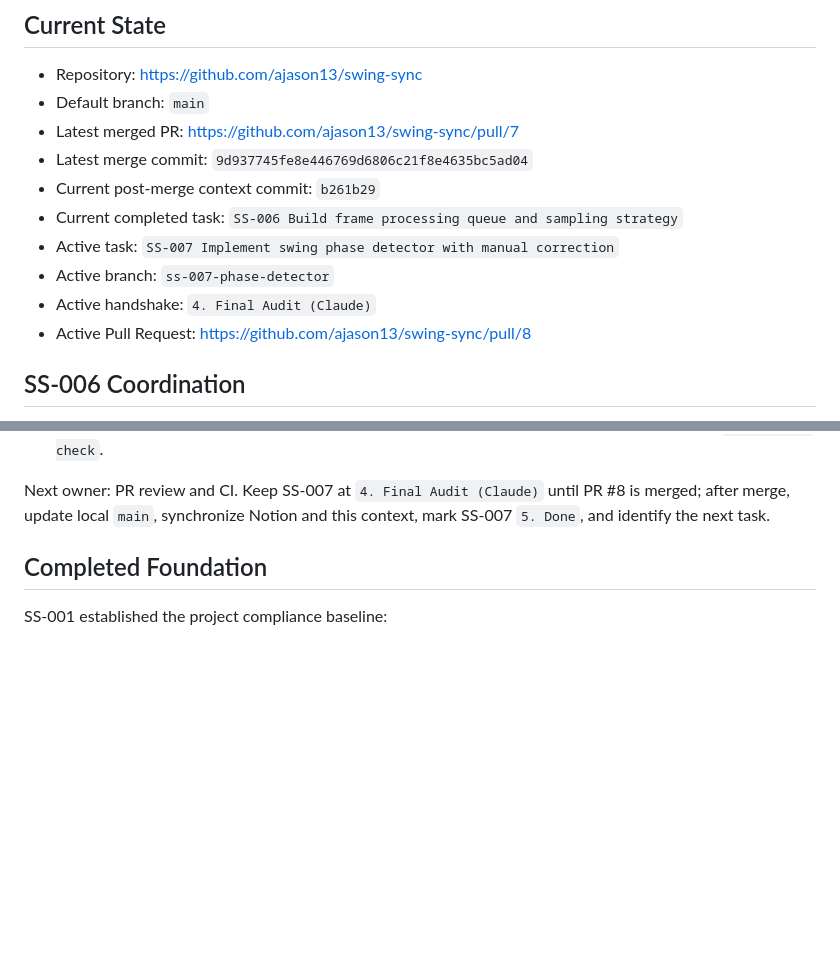
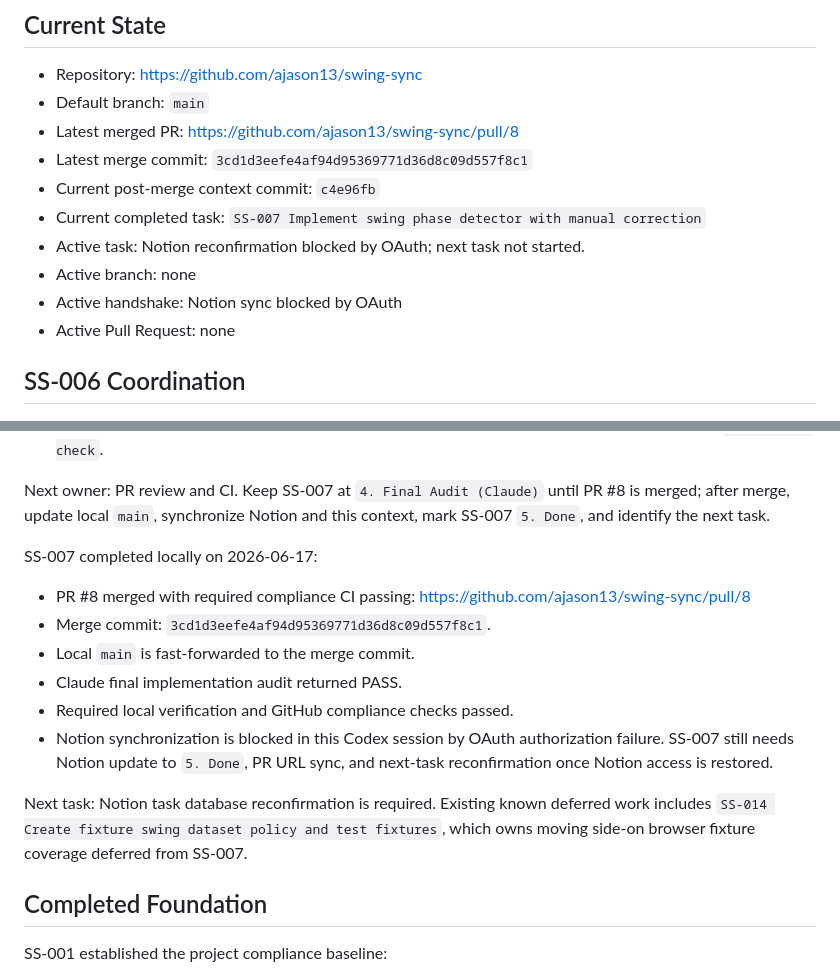
Before and after one commit to ajason13/swing-sync, a Markdown page: CONTEXT.md, 2 parts joined by grey strips. Drawn GitHub-style; blank space fills up the shorter version.

Commit message:
Sync SS-007 post-merge context

```diff
--- a/CONTEXT.md
+++ b/CONTEXT.md
@@ -6,15 +6,15 @@ Last updated: 2026-06-17
 
 - Repository: https://github.com/ajason13/swing-sync
 - Default branch: `main`
-- Latest merged PR: https://github.com/ajason13/swing-sync/pull/7
-- Latest merge commit: `9d937745fe8e446769d6806c21f8e4635bc5ad04`
-- Current post-merge context commit: `b261b29`
+- Latest merged PR: https://github.com/ajason13/swing-sync/pull/8
+- Latest merge commit: `3cd1d3eefe4af94d95369771d36d8c09d557f8c1`
+- Current post-merge context commit: `c4e96fb`
 - Current completed task:
-  `SS-006 Build frame processing queue and sampling strategy`
-- Active task: `SS-007 Implement swing phase detector with manual correction`
-- Active branch: `ss-007-phase-detector`
-- Active handshake: `4. Final Audit (Claude)`
-- Active Pull Request: https://github.com/ajason13/swing-sync/pull/8
+  `SS-007 Implement swing phase detector with manual correction`
+- Active task: Notion reconfirmation blocked by OAuth; next task not started.
+- Active branch: none
+- Active handshake: Notion sync blocked by OAuth
+- Active Pull Request: none
 
 ## SS-006 Coordination
 
@@ -378,6 +378,23 @@ SS-007 pull request created on 2026-06-17:
 Next owner: PR review and CI. Keep SS-007 at `4. Final Audit (Claude)` until
 PR #8 is merged; after merge, update local `main`, synchronize Notion and this
 context, mark SS-007 `5. Done`, and identify the next task.
+
+SS-007 completed locally on 2026-06-17:
+
+- PR #8 merged with required compliance CI passing:
+  https://github.com/ajason13/swing-sync/pull/8
+- Merge commit: `3cd1d3eefe4af94d95369771d36d8c09d557f8c1`.
+- Local `main` is fast-forwarded to the merge commit.
+- Claude final implementation audit returned PASS.
+- Required local verification and GitHub compliance checks passed.
+- Notion synchronization is blocked in this Codex session by OAuth
+  authorization failure. SS-007 still needs Notion update to `5. Done`, PR URL
+  sync, and next-task reconfirmation once Notion access is restored.
+
+Next task: Notion task database reconfirmation is required. Existing known
+deferred work includes `SS-014 Create fixture swing dataset policy and test
+fixtures`, which owns moving side-on browser fixture coverage deferred from
+SS-007.
 
 ## Completed Foundation
 
```
